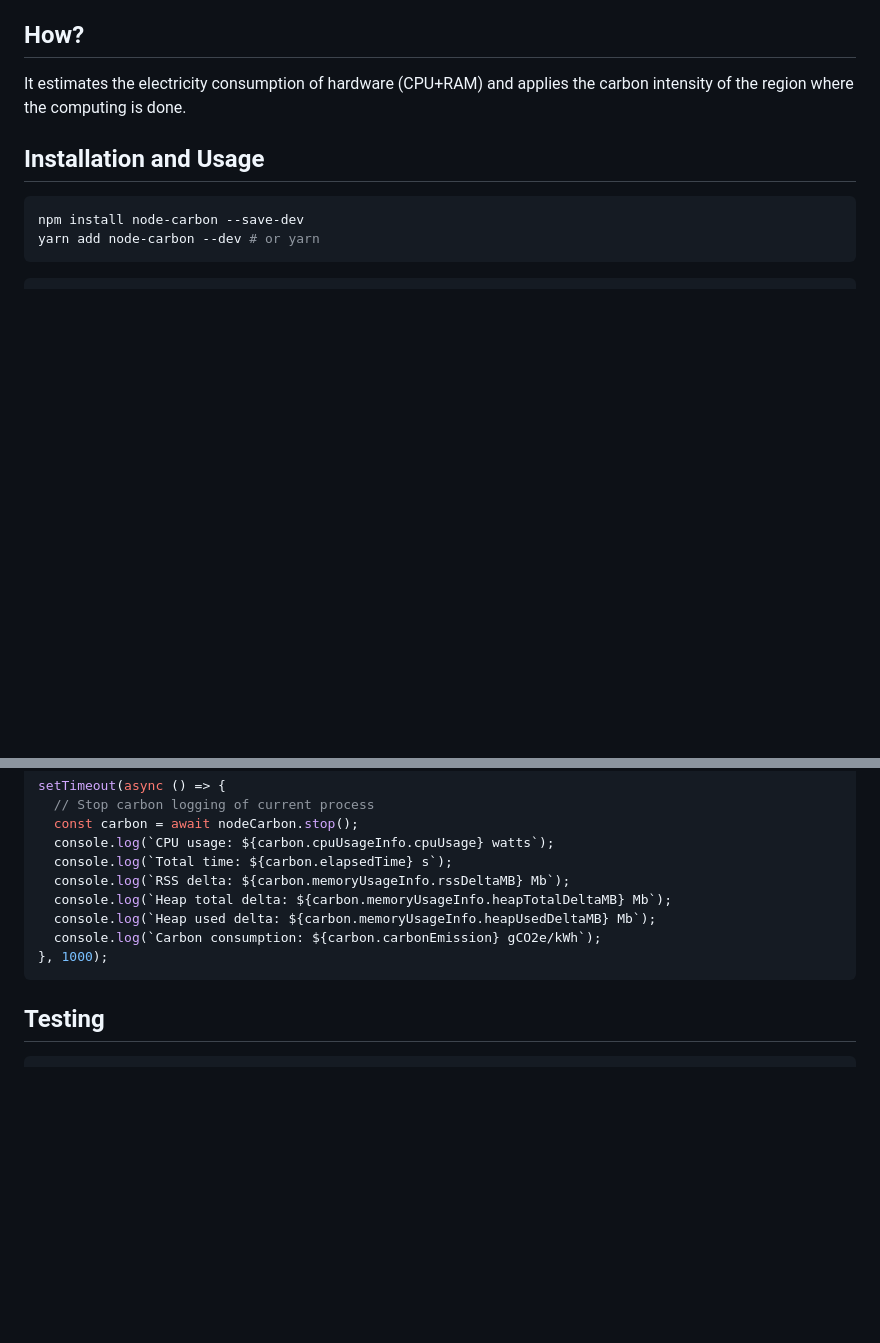
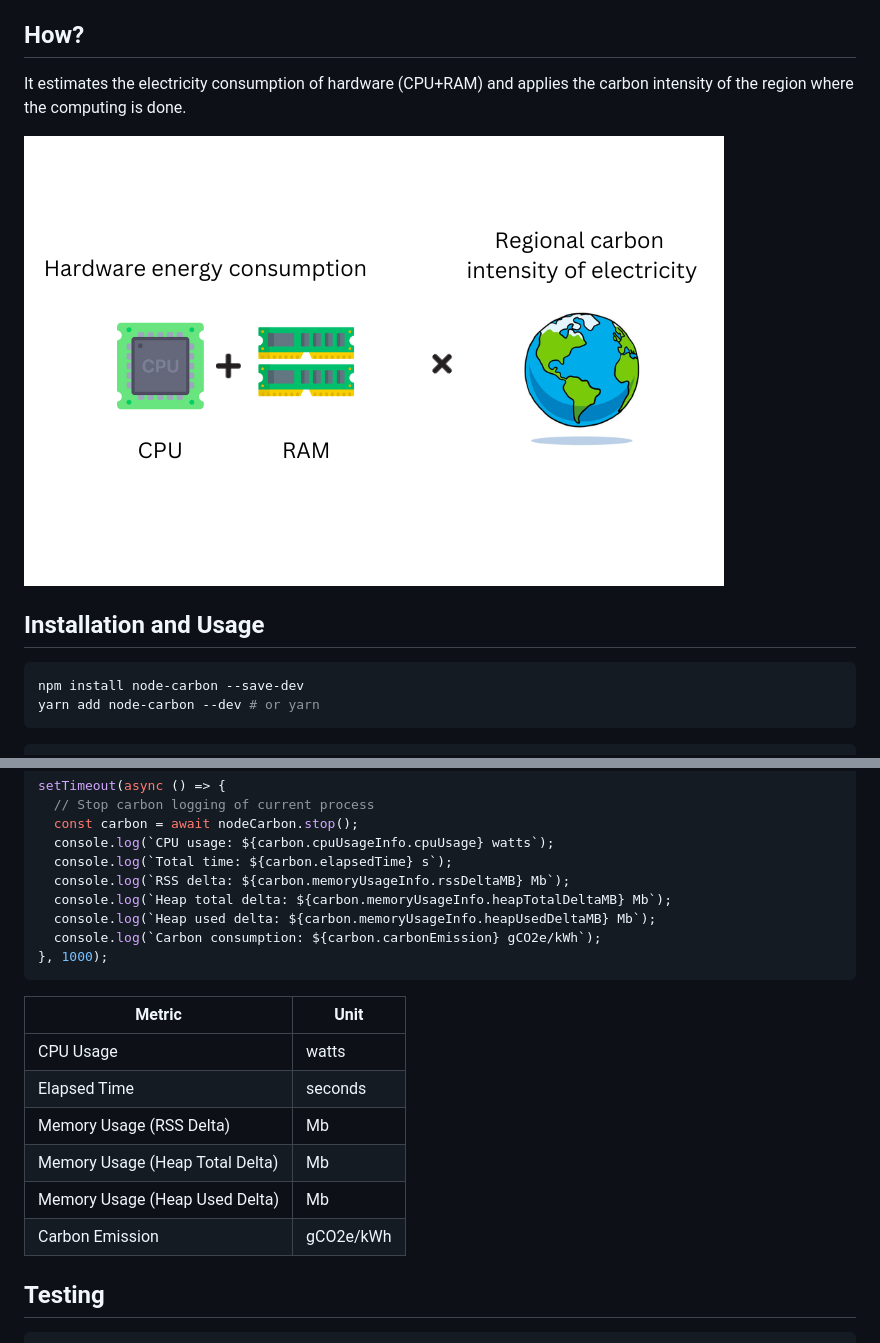
Before and after one commit to sumn2u/node-carbon, a Markdown page: README.md, 2 parts joined by grey strips. GitHub-like rendering; pictures changed too: images/carbon_emission.png (added); blank space fills up the shorter version.

Commit message:
added inner mechanics and metrics

````diff
--- a/README.md
+++ b/README.md
@@ -9,6 +9,8 @@ Measuring the carbon footprint of node processes can be a valuable tool for busi
 ## How?
 
 It estimates the electricity consumption of hardware (CPU+RAM) and applies the carbon intensity of the region where the computing is done.
+
+![Carbon Emission Calculation](./images/carbon_emission.png)
 
 ## Installation and Usage
 
@@ -34,6 +36,16 @@ setTimeout(async () => {
 }, 1000);
 ```
 
+| Metric                                   | Unit         |
+| ---------------------------------------- | ------------ |
+| CPU Usage                                | watts        |
+| Elapsed Time                             | seconds      |
+| Memory Usage (RSS Delta)                  | Mb           |
+| Memory Usage (Heap Total Delta)           | Mb           |
+| Memory Usage (Heap Used Delta)            | Mb           |
+| Carbon Emission                          | gCO2e/kWh    |
+
+
 ## Testing
 
 ```bash
````
